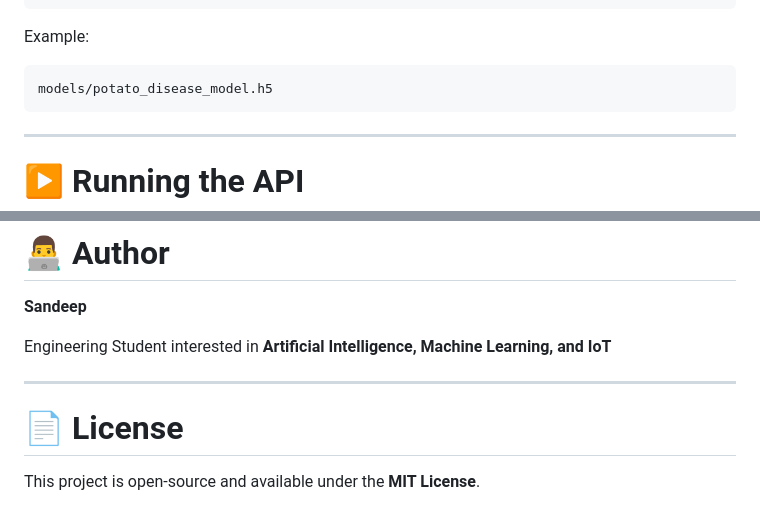
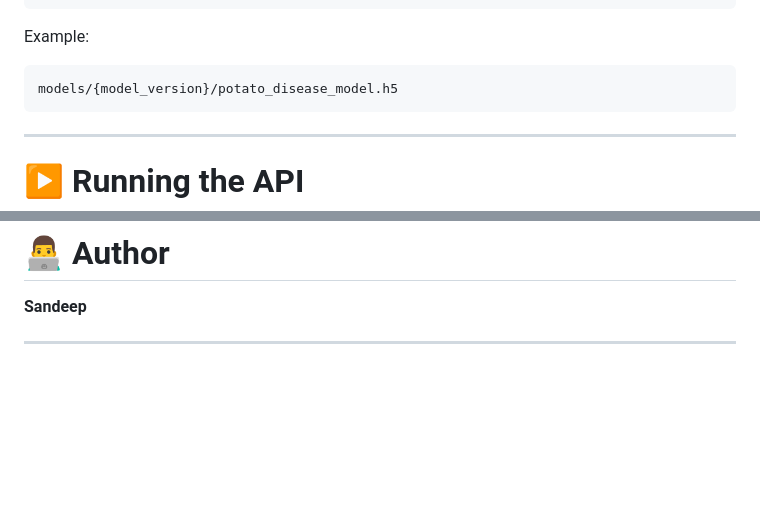
Before and after one commit to sandeepdgn/potato, a Markdown page: README.md, 2 parts joined by grey strips. GitHub-like rendering; blank space fills up the shorter version.

Commit message:
docs(README): fix typos and improve clarity in README

````diff
--- a/README.md
+++ b/README.md
@@ -153,7 +153,7 @@ models/
 Example:
 
 ```id="pxbz4c"
-models/potato_disease_model.h5
+models/{model_version}/potato_disease_model.h5
 ```
 
 ---
@@ -238,10 +238,5 @@ If you use this project for research or further development, please acknowledge
 
 **Sandeep**
 
-Engineering Student interested in **Artificial Intelligence, Machine Learning, and IoT**
 
 ---
-
-# 📄 License
-
-This project is open-source and available under the **MIT License**.
````
